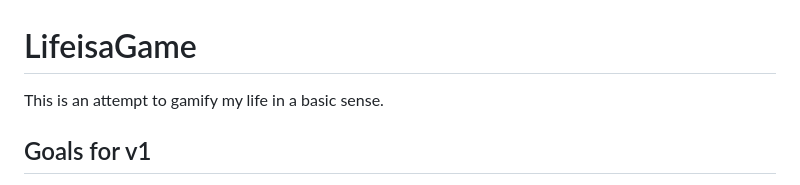
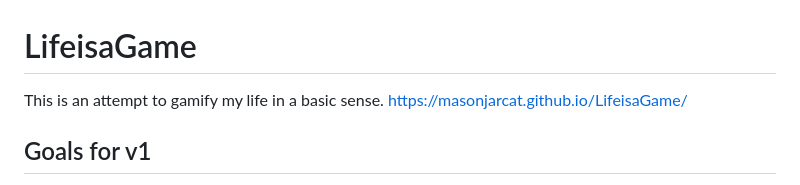
Before and after one commit to MasonJarCat/LifeisaGame, a Markdown page: README.md, the part around the change. Rendered like a GitHub page.

```diff
--- a/README.md
+++ b/README.md
@@ -1,6 +1,6 @@
 # LifeisaGame
 This is an attempt to gamify my life in a basic sense.
-
+https://masonjarcat.github.io/LifeisaGame/
 ## Goals for v1
 
 - ✅ A set of cookies that store quests completed, stats, objects, so on and so forth
```
